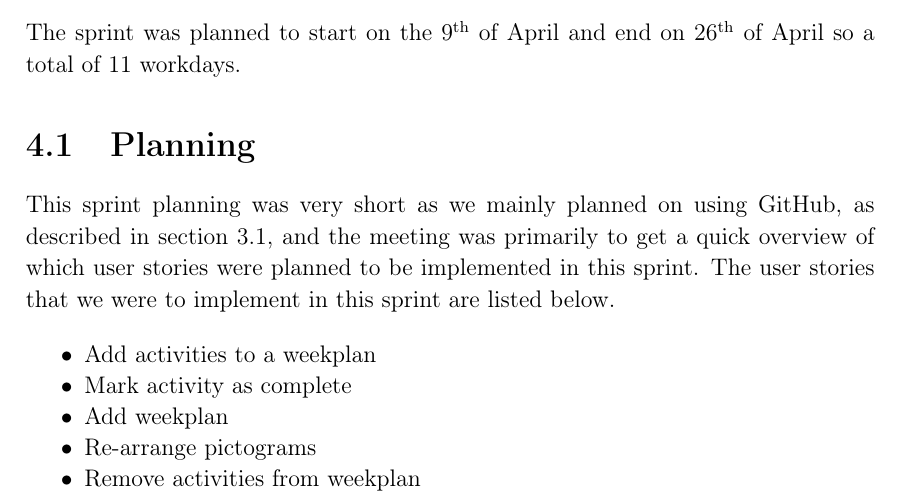
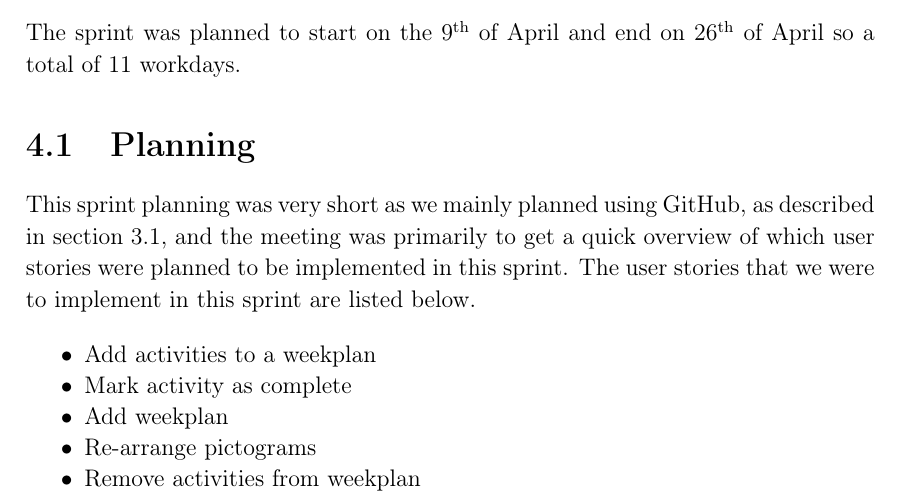
Before and after one commit to thomaslhansen/P6, a LaTeX thesis (report/main.tex, which reads report/2.Sprints/sprint3Content/sprint3Planning.tex): part of page 37 of 48, cut so that both start at the same text. Compiled offline with pdfLaTeX.

Commit message:
Fixed a typo

```diff
--- a/report/2.Sprints/sprint3Content/sprint3Planning.tex
+++ b/report/2.Sprints/sprint3Content/sprint3Planning.tex
@@ -1,5 +1,5 @@
 \section{Planning}
-This sprint planning was very short as we mainly planned on using GitHub, as described in \autoref{sprint2Planning}, and the meeting was primarily to get a quick overview of which user stories were planned to be implemented in this sprint.
+This sprint planning was very short as we mainly planned using GitHub, as described in \autoref{sprint2Planning}, and the meeting was primarily to get a quick overview of which user stories were planned to be implemented in this sprint.
 The user stories that we were to implement in this sprint are listed below.
 
 \begin{itemize}
```
